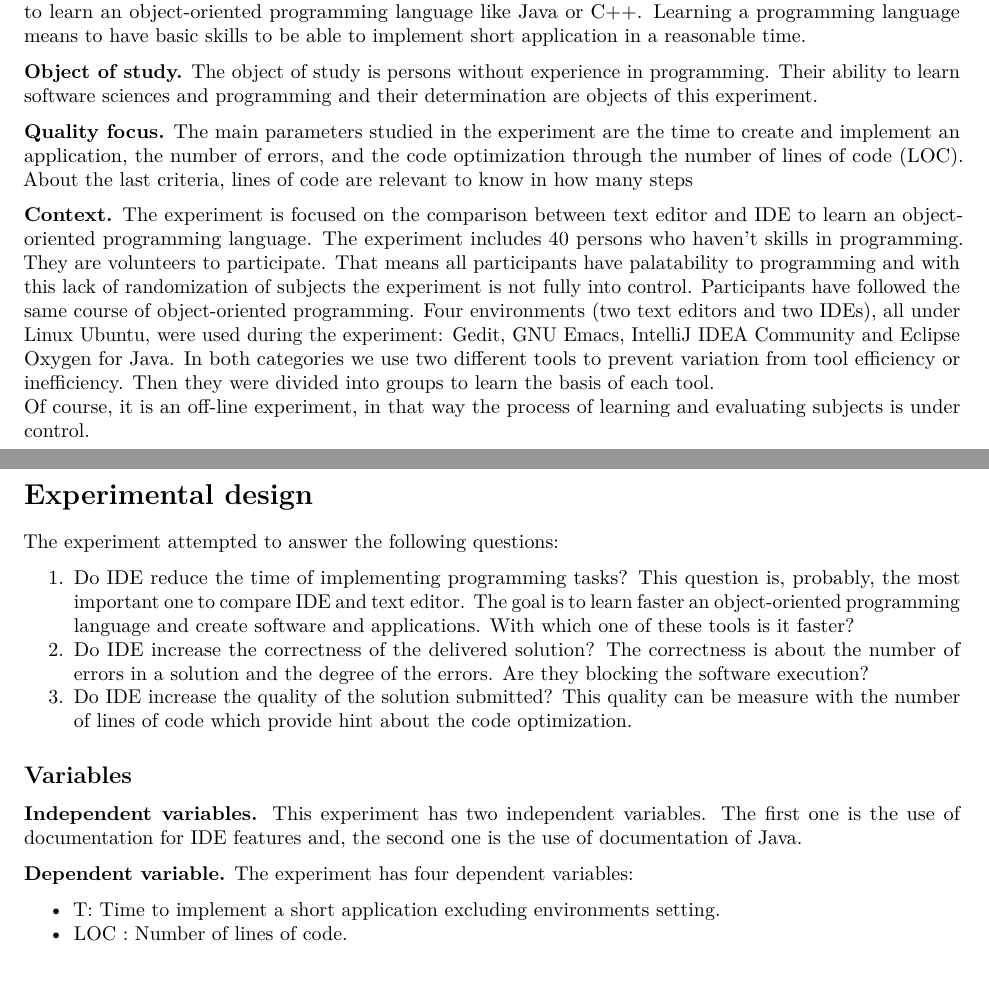
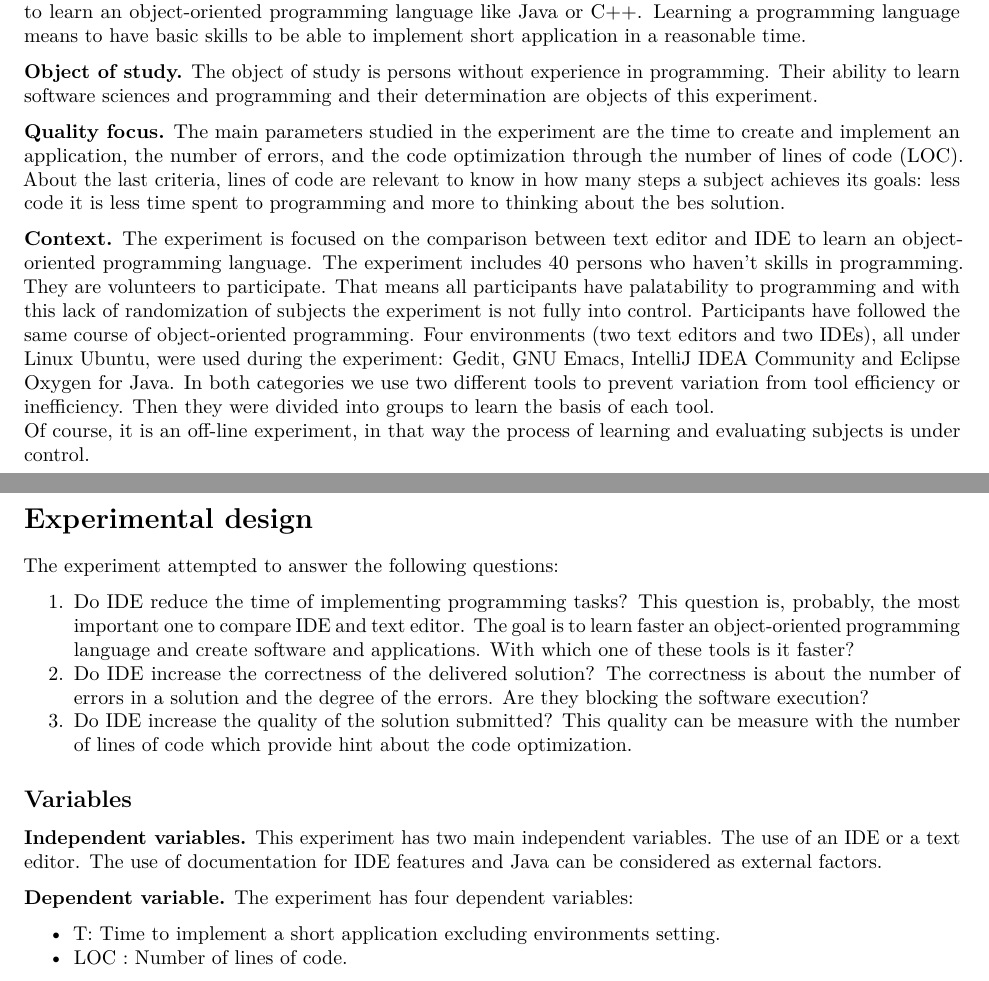
Before and after one commit to Thoms-G/ExpCSE-CourseProject, an R Markdown document (ExperimentationCSEng-CourseProject.Rmd): two parts of pages 1 and 2 of 2, joined at a grey line, cut so that both start at the same text. Rendered offline with R 4.5, knitr and Pandoc, then LaTeX, with nearby package versions.

```diff
--- a/ExperimentationCSEng-CourseProject.Rmd
+++ b/ExperimentationCSEng-CourseProject.Rmd
@@ -25,7 +25,7 @@
 
 **Object of study.** The object of study is persons without experience in programming. Their ability to learn software sciences and programming and their determination are objects of this experiment.
 
-**Quality focus.** The main parameters studied in the experiment are the time to create and implement an application, the number of errors, and the code optimization through the number of lines of code (LOC). About the last criteria, lines of code are relevant to know in how many steps
+**Quality focus.** The main parameters studied in the experiment are the time to create and implement an application, the number of errors, and the code optimization through the number of lines of code (LOC). About the last criteria, lines of code are relevant to know in how many steps a subject achieves its goals: less code it is less time spent to programming and more to thinking about the bes solution.
 
 **Context.** The experiment is focused on the comparison between text editor and IDE to learn an object-oriented programming language. The experiment includes 40 persons who haven't skills in programming. They are volunteers to participate. That means all participants have palatability to programming and with this lack of randomization of subjects the experiment is not fully into control. Participants have followed the same course of object-oriented programming. Four environments (two text editors and two IDEs), all under Linux Ubuntu, were used during the experiment: Gedit, GNU Emacs, IntelliJ IDEA Community and Eclipse Oxygen for Java. In both categories we use two different tools to prevent variation from tool efficiency or inefficiency. Then they were divided into groups to learn the basis of each tool.
 Of course, it is an off-line experiment, in that way the process of learning and evaluating subjects is under control.
@@ -40,7 +40,7 @@
 3. Do IDE increase the quality of the solution submitted? This quality can be measure with the number of lines of code which provide hint about the code optimization.
 
 ## Variables
-**Independent variables.** This experiment has two independent variables. The first one is the use of documentation for IDE features and, the second one is the use of documentation of Java.
+**Independent variables.** This experiment has two main independent variables. The use of an IDE or a text editor. The  use of documentation for IDE features and Java can be considered as external factors.
 
 **Dependent variable.** The experiment has four dependent variables:
 
```
Also changed, not shown: 1 other file.
